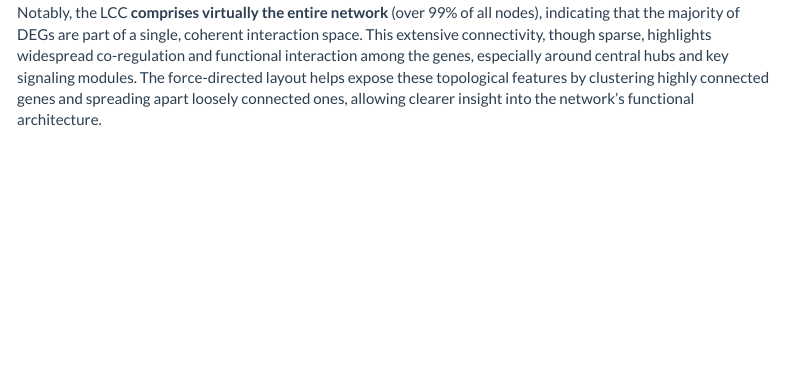
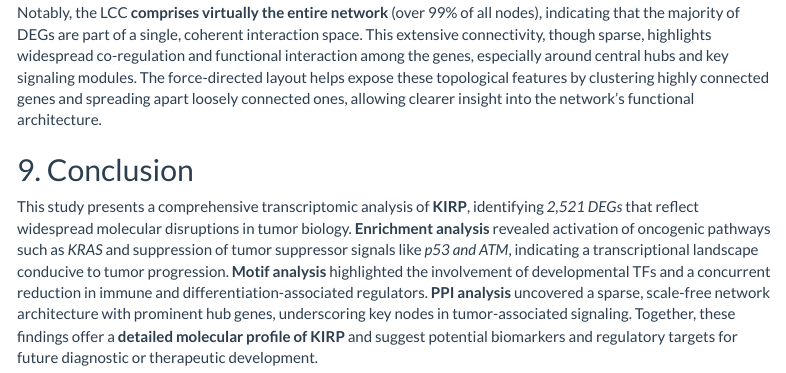
Before and after one commit to Frederick-abichahine/KIRP-RNAseq-Analysis, an R Markdown document (KIRP_RNAseq_analysis.Rmd): the page in a window 1100 px wide, from 12480 px down. Rendered offline with R 4.5, knitr and Pandoc, with nearby package versions; some code elsewhere in the file could not run offline; menus at the side of the page are left out; long lines of code are wrapped.

Commit message:
Updating <> KIRP RNAseq analysis conclusion

````diff
--- a/KIRP_RNAseq_analysis.Rmd
+++ b/KIRP_RNAseq_analysis.Rmd
@@ -738,3 +738,7 @@ ggraph(lcc, layout = "fr") +
 ```
 
 Visualization of the LCC using a force-directed layout reveals a **visually complex yet structurally sparse network**. Notably, the LCC **comprises virtually the entire network** (over 99% of all nodes), indicating that the majority of DEGs are part of a single, coherent interaction space. This extensive connectivity, though sparse, highlights widespread co-regulation and functional interaction among the genes, especially around central hubs and key signaling modules. The force-directed layout helps expose these topological features by clustering highly connected genes and spreading apart loosely connected ones, allowing clearer insight into the network's functional architecture.
+
+## 9. Conclusion
+
+This study presents a comprehensive transcriptomic analysis of **KIRP**, identifying *2,521 DEGs* that reflect widespread molecular disruptions in tumor biology. **Enrichment analysis** revealed activation of oncogenic pathways such as *KRAS* and suppression of tumor suppressor signals like *p53 and ATM*, indicating a transcriptional landscape conducive to tumor progression. **Motif analysis** highlighted the involvement of developmental TFs and a concurrent reduction in immune and differentiation-associated regulators. **PPI analysis** uncovered a sparse, scale-free network architecture with prominent hub genes, underscoring key nodes in tumor-associated signaling. Together, these findings offer a **detailed molecular profile of KIRP** and suggest potential biomarkers and regulatory targets for future diagnostic or therapeutic development.
````
